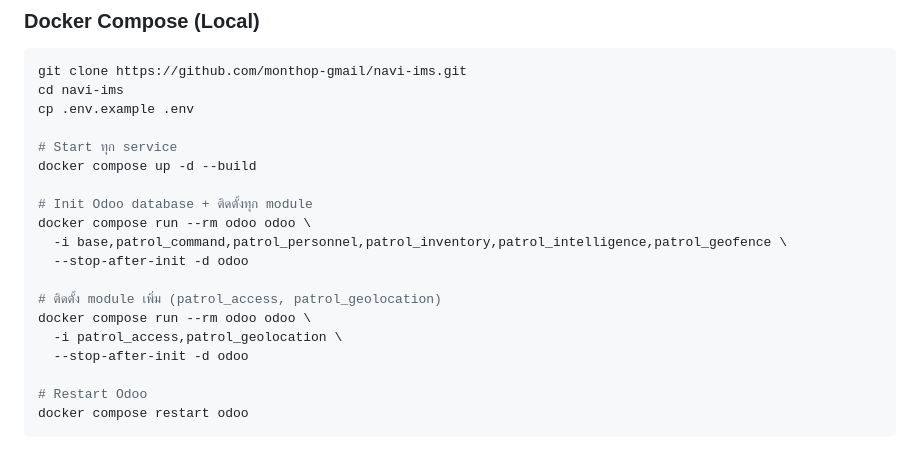
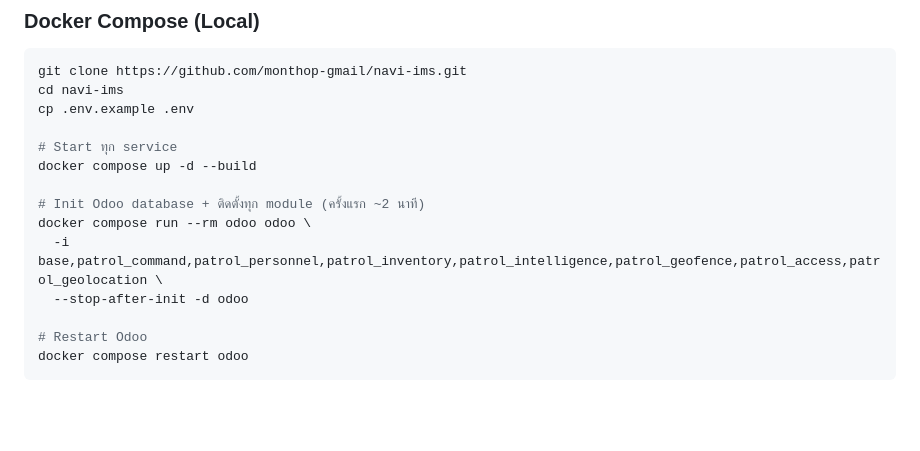
Before and after one commit to monthop-gmail/navi-ims, a Markdown page: README.md, the part around the change. Drawn GitHub-style; blank space fills up the shorter version.

Commit message:
Update README: combine module install into single command
Previously split into 2 commands which caused team to miss installing
patrol_access and patrol_geolocation. Now one command installs all 7 modules.

Co-Authored-By: Claude Opus 4.6 (1M context) <noreply@anthropic.com>

```diff
--- a/README.md
+++ b/README.md
@@ -82,14 +82,9 @@ cp .env.example .env
 # Start ทุก service
 docker compose up -d --build
 
-# Init Odoo database + ติดตั้งทุก module
+# Init Odoo database + ติดตั้งทุก module (ครั้งแรก ~2 นาที)
 docker compose run --rm odoo odoo \
-  -i base,patrol_command,patrol_personnel,patrol_inventory,patrol_intelligence,patrol_geofence \
-  --stop-after-init -d odoo
-
-# ติดตั้ง module เพิ่ม (patrol_access, patrol_geolocation)
-docker compose run --rm odoo odoo \
-  -i patrol_access,patrol_geolocation \
+  -i base,patrol_command,patrol_personnel,patrol_inventory,patrol_intelligence,patrol_geofence,patrol_access,patrol_geolocation \
   --stop-after-init -d odoo
 
 # Restart Odoo
```
